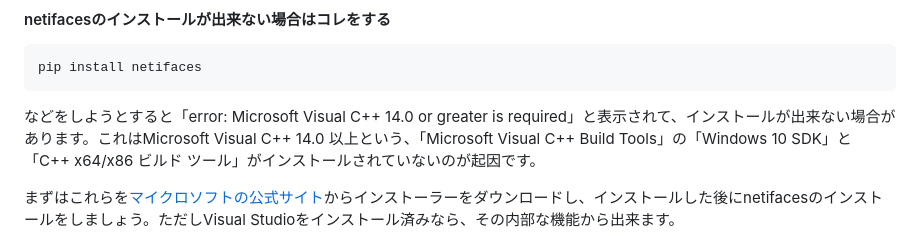
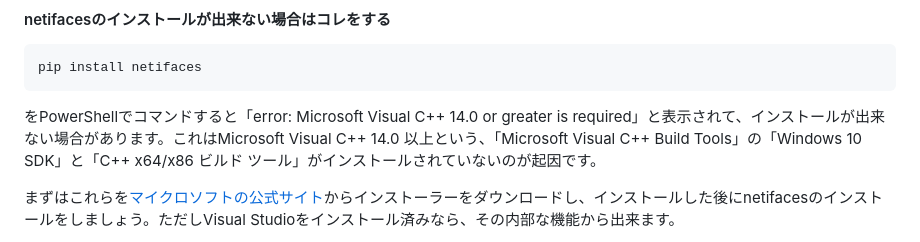
Before and after one commit to shimada-print/python, a Markdown page: server_info/README.md, the part around the change. GitHub-like rendering.

```diff
--- a/server_info/README.md
+++ b/server_info/README.md
@@ -35,7 +35,7 @@ server_info/
 ~~~
 pip install netifaces
 ~~~
-などをしようとすると「error: Microsoft Visual C++ 14.0 or greater is required」と表示されて、インストールが出来ない場合があります。これはMicrosoft Visual C++ 14.0 以上という、「Microsoft Visual C++ Build Tools」の「Windows 10 SDK」と「C++ x64/x86 ビルド ツール」がインストールされていないのが起因です。
+をPowerShellでコマンドすると「error: Microsoft Visual C++ 14.0 or greater is required」と表示されて、インストールが出来ない場合があります。これはMicrosoft Visual C++ 14.0 以上という、「Microsoft Visual C++ Build Tools」の「Windows 10 SDK」と「C++ x64/x86 ビルド ツール」がインストールされていないのが起因です。
 
 まずはこれらを[マイクロソフトの公式サイト](https://visualstudio.microsoft.com/visual-cpp-build-tools/)からインストーラーをダウンロードし、インストールした後にnetifacesのインストールをしましょう。ただしVisual Studioをインストール済みなら、その内部な機能から出来ます。
 
```
